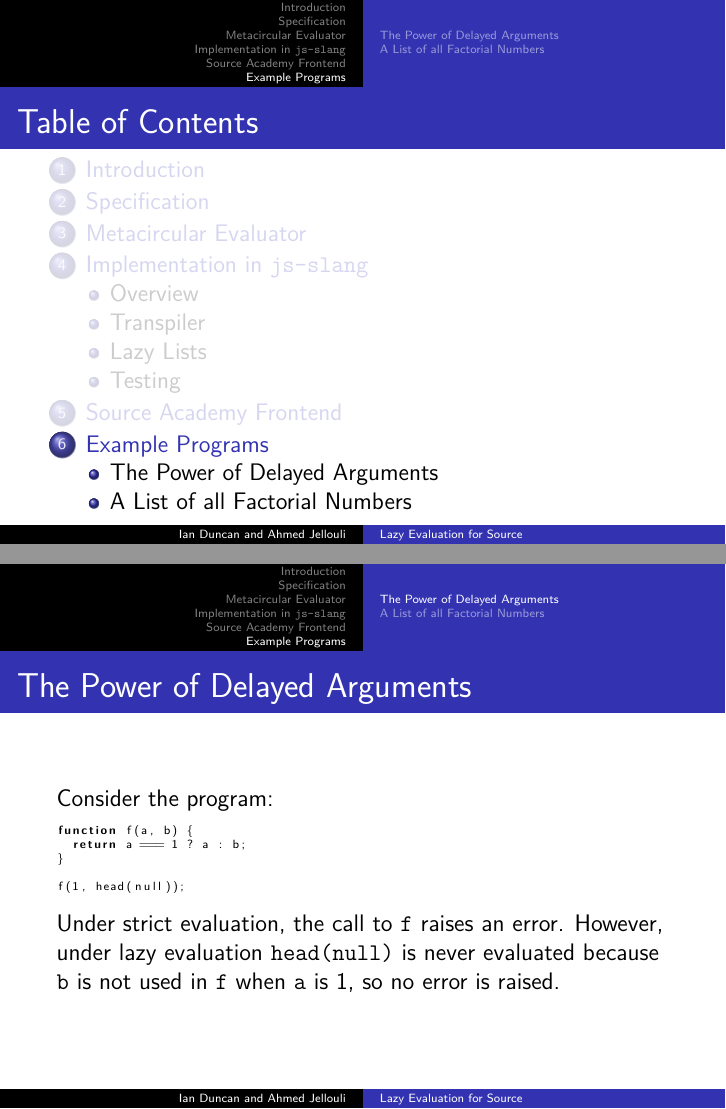
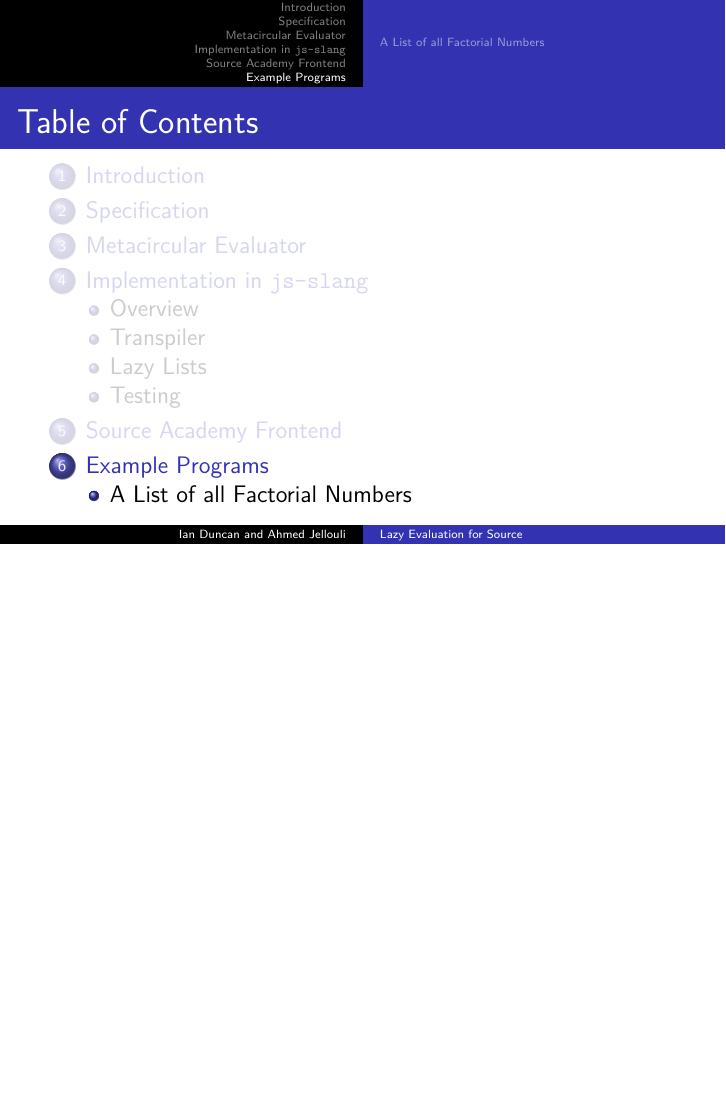
Before and after one commit to jansky/cs4215-final-documentation, LaTeX slides (presentation.tex): pages 67 and 69 of 74 before the commit and page 67 of 72 after it, the two joined at a grey line, the shorter picture padded with empty space. Compiled offline with pdfLaTeX.

Commit message:
remove first example

```diff
--- a/presentation.tex
+++ b/presentation.tex
@@ -470,20 +470,6 @@ square(incX()); // should evaluate to 4
 
 \section{Example Programs}
 
-\subsection{The Power of Delayed Arguments}
-
-\begin{frame}[fragile]
-\frametitle{The Power of Delayed Arguments}
-Consider the program:
-\begin{lstlisting}
-function f(a, b) {
-	return a === 1 ? a : b;
-}
-
-f(1, head(null));
-\end{lstlisting}\pause
-Under strict evaluation, the call to \texttt{f} raises an error. However, under lazy evaluation \texttt{head(null)} is never evaluated because \texttt{b} is not used in \texttt{f} when \texttt{a} is 1, so no error is raised.
-\end{frame}
 
 \subsection{A List of all Factorial Numbers}
 
```
